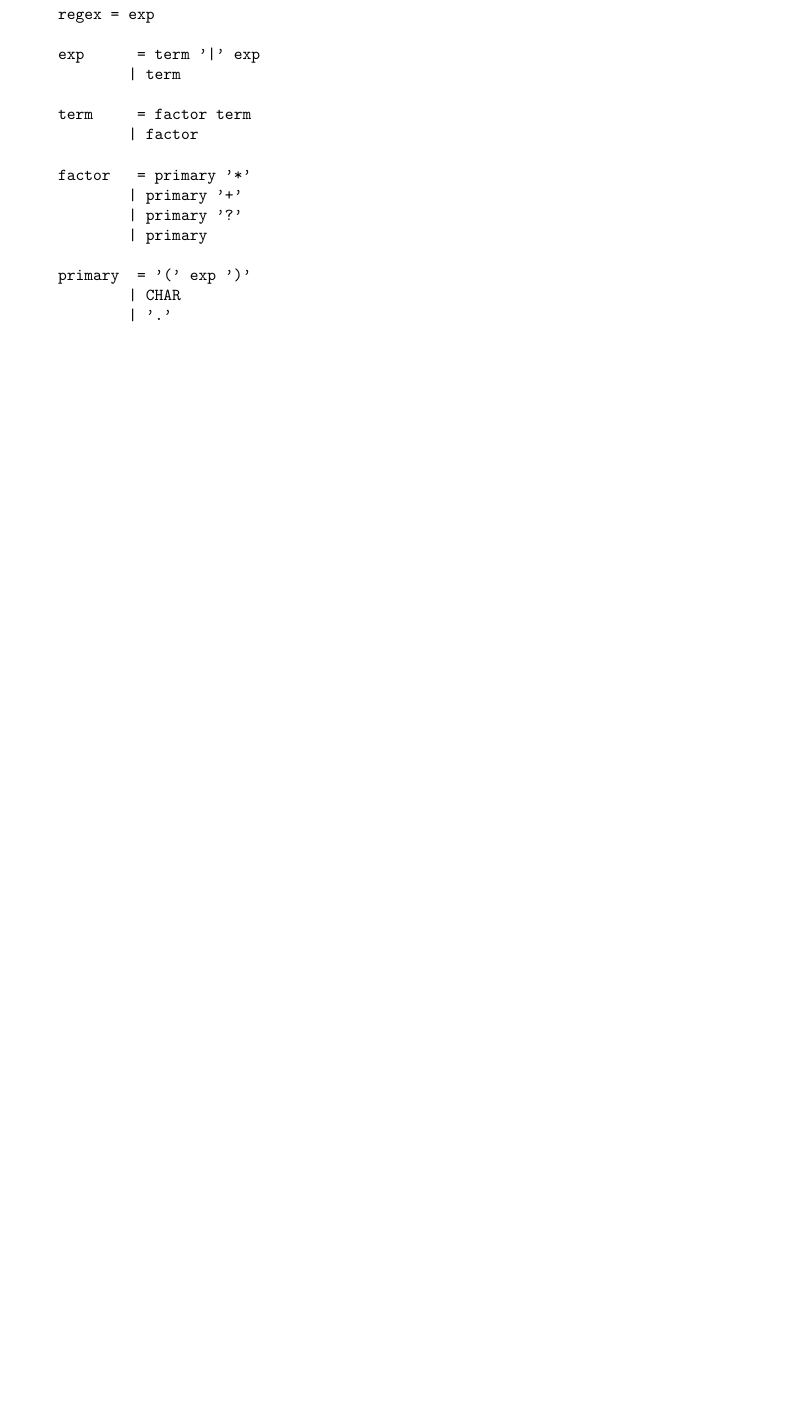
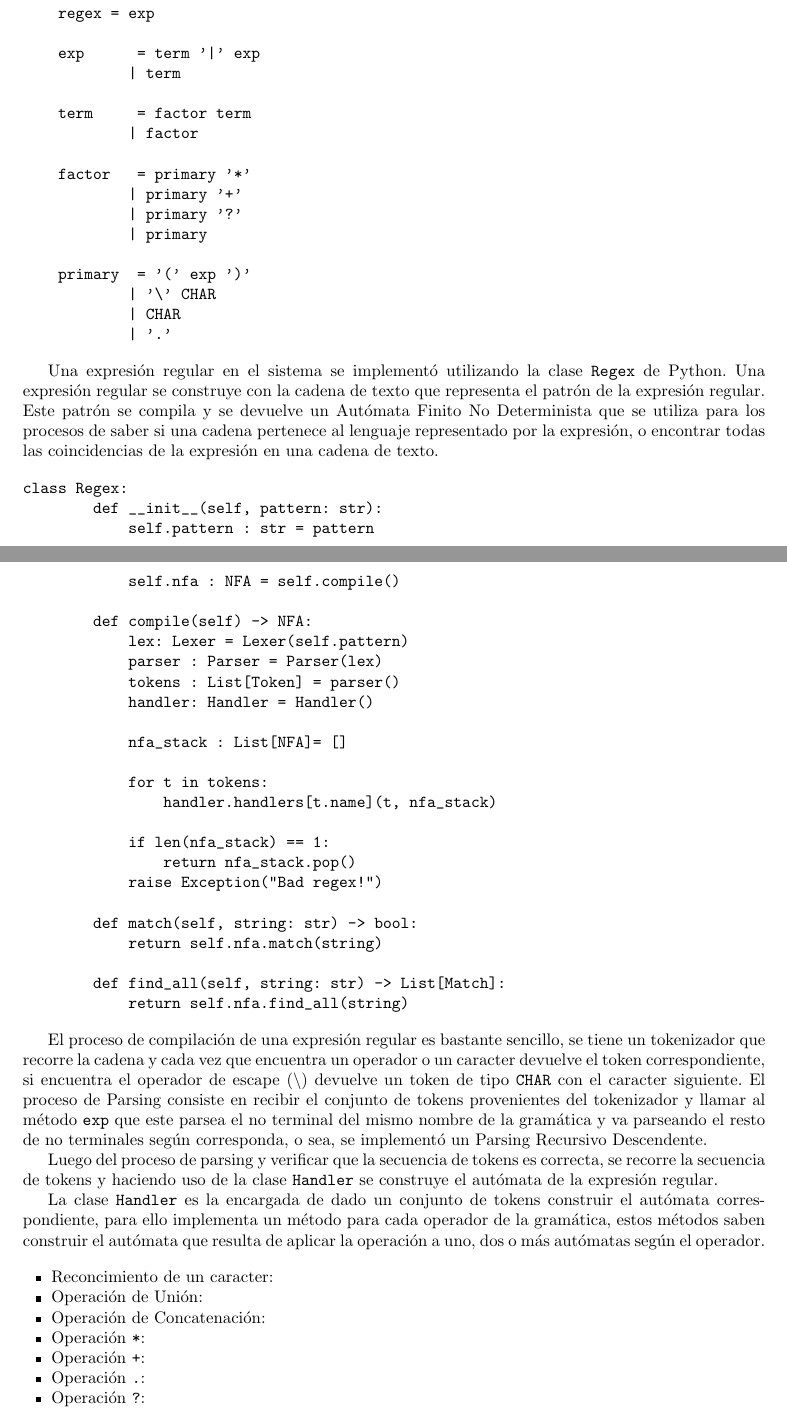
Before and after one commit to atp-ariel/battle-sim, a LaTeX paper (doc/reporte final/Informe.tex, which reads doc/reporte final/chapters/lenguaje.tex): part of page 11 of 14 before the commit and two parts of pages 11 and 12 of 14 after it, the two joined at a grey line, cut so that both start at the same text, the shorter picture padded with empty space. Compiled offline with pdfLaTeX.

Commit message:
writing handler

```diff
--- a/doc/reporte final/chapters/lenguaje.tex
+++ b/doc/reporte final/chapters/lenguaje.tex
@@ -191,6 +192,53 @@ La gramática para el lenguaje de las expresiones regulares que se implementó e
             | primary
 
     primary  = '(' exp ')'
+            | '\' CHAR
             | CHAR
             | '.'
 \end{verbatim}
+
+Una expresión regular en el sistema se implementó utilizando la clase \verb|Regex| de Python. Una expresión regular se construye con la cadena de texto que representa el patrón de la expresión regular. Este patrón se compila y se devuelve un Autómata Finito No Determinista que se utiliza para los procesos de saber si una cadena pertenece al lenguaje representado por la expresión, o encontrar todas las coincidencias de la expresión en una cadena de texto.
+
+\begin{verbatim}
+class Regex:
+        def __init__(self, pattern: str):
+            self.pattern : str = pattern
+            self.nfa : NFA = self.compile()
+
+        def compile(self) -> NFA:
+            lex: Lexer = Lexer(self.pattern)
+            parser : Parser = Parser(lex)
+            tokens : List[Token] = parser()
+            handler: Handler = Handler()
+
+            nfa_stack : List[NFA]= []
+
+            for t in tokens:
+                handler.handlers[t.name](t, nfa_stack)
+
+            if len(nfa_stack) == 1:
+                return nfa_stack.pop()
+            raise Exception("Bad regex!")
+
+        def match(self, string: str) -> bool:
+            return self.nfa.match(string)
+
+        def find_all(self, string: str) -> List[Match]:
+            return self.nfa.find_all(string)
+\end{verbatim}
+
+El proceso de compilación de una expresión regular es bastante sencillo, se tiene un tokenizador que recorre la cadena y cada vez que encuentra un operador o un caracter devuelve el token correspondiente, si encuentra el operador de escape ($\setminus$) devuelve un token de tipo \verb|CHAR| con el caracter siguiente. El proceso de Parsing consiste en recibir el conjunto de tokens provenientes del tokenizador y llamar al método \verb|exp| que este parsea el no terminal del mismo nombre de la gramática y va parseando el resto de no terminales según corresponda, o sea, se implementó un Parsing Recursivo Descendente.
+
+Luego del proceso de parsing y verificar que la secuencia de tokens es correcta, se recorre la secuencia de tokens y haciendo uso de la clase \verb|Handler| se construye el autómata de la expresión regular.
+
+La clase \verb|Handler| es la encargada de dado un conjunto de tokens construir el autómata correspondiente, para ello implementa un método para cada operador de la gramática, estos métodos saben construir el autómata que resulta de aplicar la operación a uno, dos o más autómatas según el operador.
+
+\begin{itemize}
+        \item Reconcimiento de un caracter:
+        \item Operación de Unión:
+        \item Operación de Concatenación:
+        \item Operación \verb|*|:
+        \item Operación \verb|+|:
+        \item Operación \verb|.|:
+        \item Operación \verb|?|:
+\end{itemize}
```
Also changed, not shown: doc/reporte final/Informe.pdf, doc/reporte final/chapters/lenguaje.tex (1 more changed lines).
